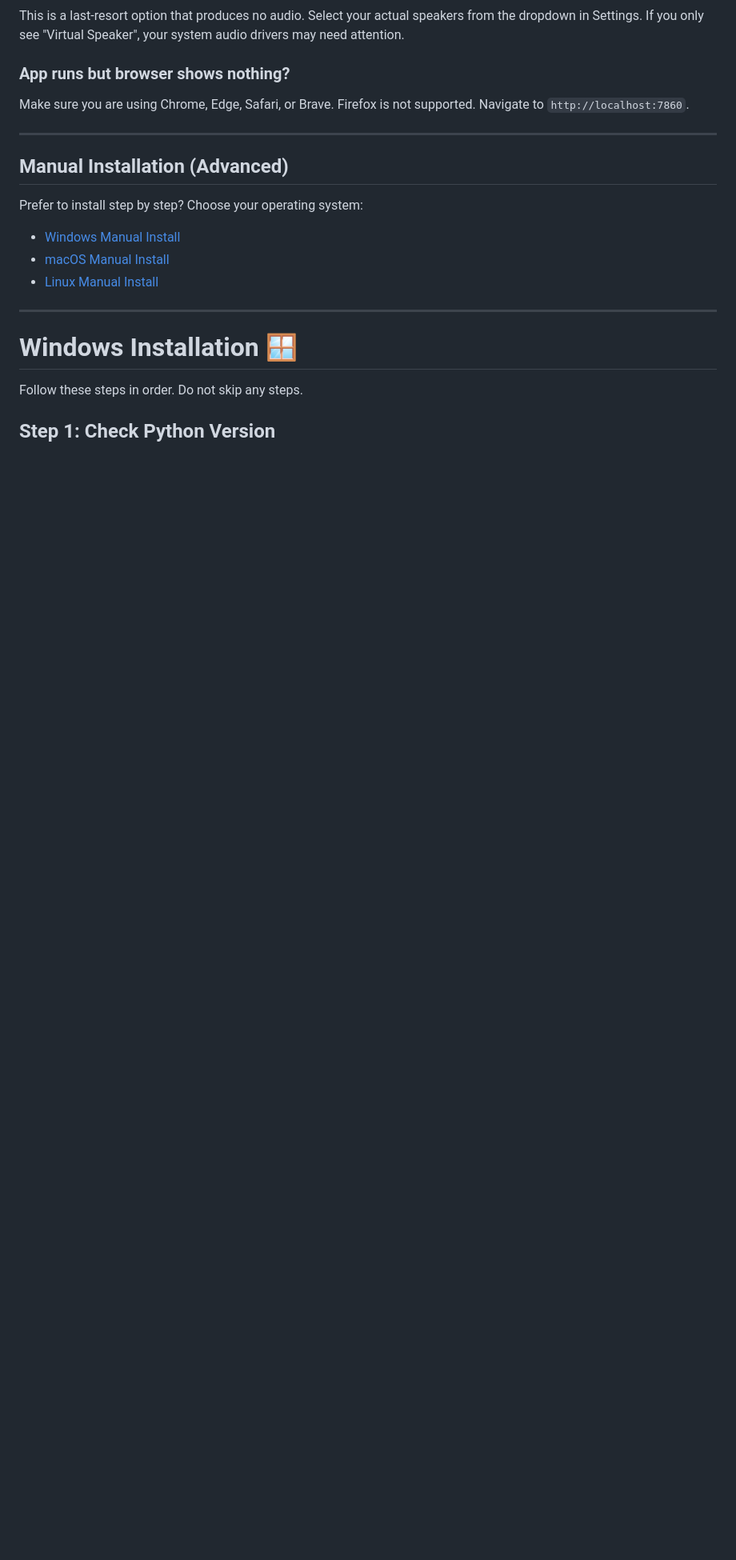
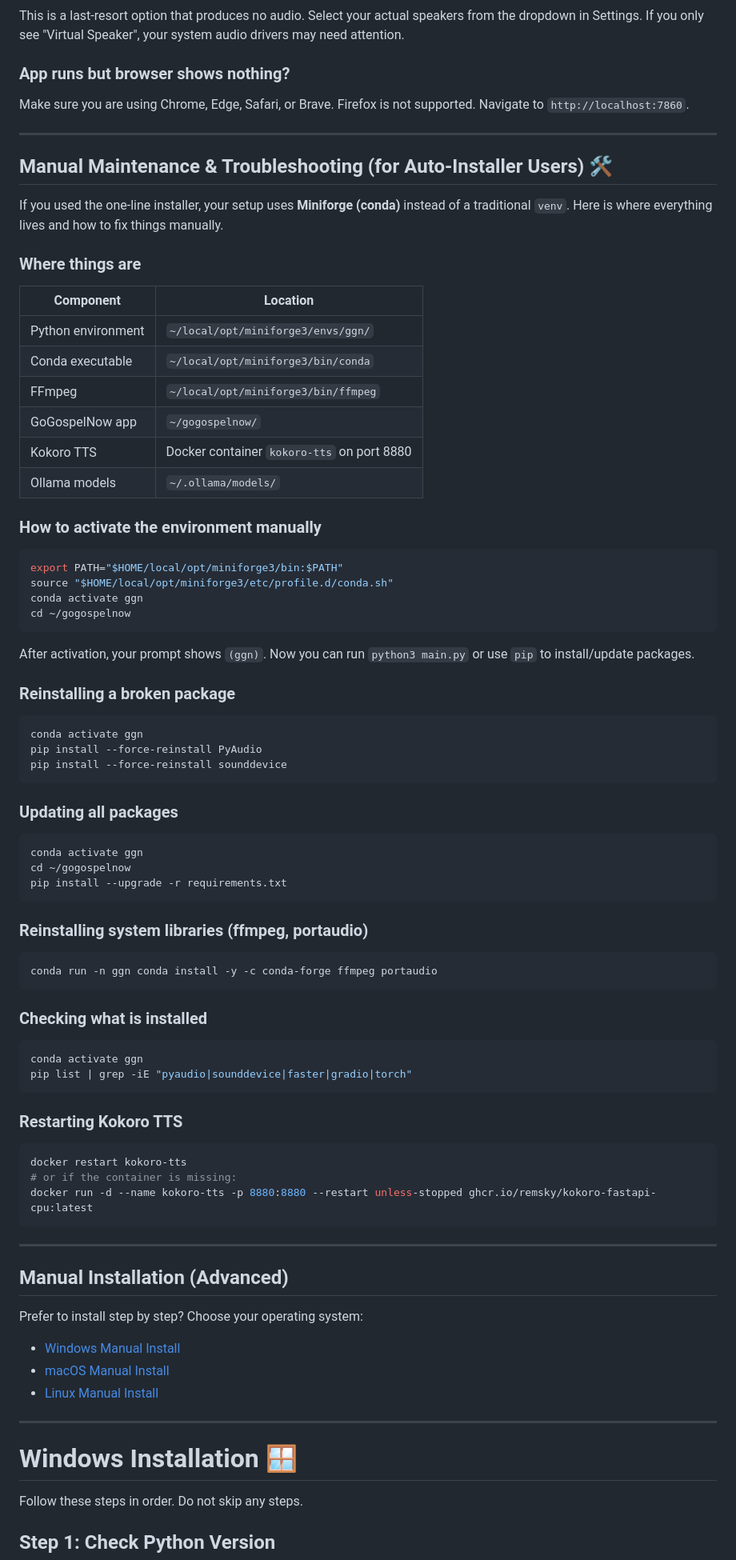
Before and after one commit to kenschultz64/gogospelnow, a Markdown page: README.md, the part around the change. Shown at 80% size. GitHub-like rendering; blank space fills up the shorter version.

Commit message:
docs: add conda maintenance quick-reference for auto-installer users
Explains where Miniforge/conda env lives, how to activate manually,
reinstall broken packages, update deps, and restart Kokoro TTS.
Bridges the gap for users who installed via the one-liner but
need to follow manual troubleshooting steps.

````diff
--- a/README.md
+++ b/README.md
@@ -102,6 +102,71 @@ This is a last-resort option that produces no audio. Select your actual speakers
 ### App runs but browser shows nothing?
 
 Make sure you are using Chrome, Edge, Safari, or Brave. Firefox is not supported. Navigate to `http://localhost:7860`.
+
+---
+
+## Manual Maintenance & Troubleshooting (for Auto-Installer Users) 🛠️
+
+If you used the one-line installer, your setup uses **Miniforge (conda)** instead of a traditional `venv`. Here is where everything lives and how to fix things manually.
+
+### Where things are
+
+| Component | Location |
+|-----------|----------|
+| Python environment | `~/local/opt/miniforge3/envs/ggn/` |
+| Conda executable | `~/local/opt/miniforge3/bin/conda` |
+| FFmpeg | `~/local/opt/miniforge3/bin/ffmpeg` |
+| GoGospelNow app | `~/gogospelnow/` |
+| Kokoro TTS | Docker container `kokoro-tts` on port 8880 |
+| Ollama models | `~/.ollama/models/` |
+
+### How to activate the environment manually
+
+```bash
+export PATH="$HOME/local/opt/miniforge3/bin:$PATH"
+source "$HOME/local/opt/miniforge3/etc/profile.d/conda.sh"
+conda activate ggn
+cd ~/gogospelnow
+```
+
+After activation, your prompt shows `(ggn)`. Now you can run `python3 main.py` or use `pip` to install/update packages.
+
+### Reinstalling a broken package
+
+```bash
+conda activate ggn
+pip install --force-reinstall PyAudio
+pip install --force-reinstall sounddevice
+```
+
+### Updating all packages
+
+```bash
+conda activate ggn
+cd ~/gogospelnow
+pip install --upgrade -r requirements.txt
+```
+
+### Reinstalling system libraries (ffmpeg, portaudio)
+
+```bash
+conda run -n ggn conda install -y -c conda-forge ffmpeg portaudio
+```
+
+### Checking what is installed
+
+```bash
+conda activate ggn
+pip list | grep -iE "pyaudio|sounddevice|faster|gradio|torch"
+```
+
+### Restarting Kokoro TTS
+
+```bash
+docker restart kokoro-tts
+# or if the container is missing:
+docker run -d --name kokoro-tts -p 8880:8880 --restart unless-stopped ghcr.io/remsky/kokoro-fastapi-cpu:latest
+```
 
 ---
 
````
